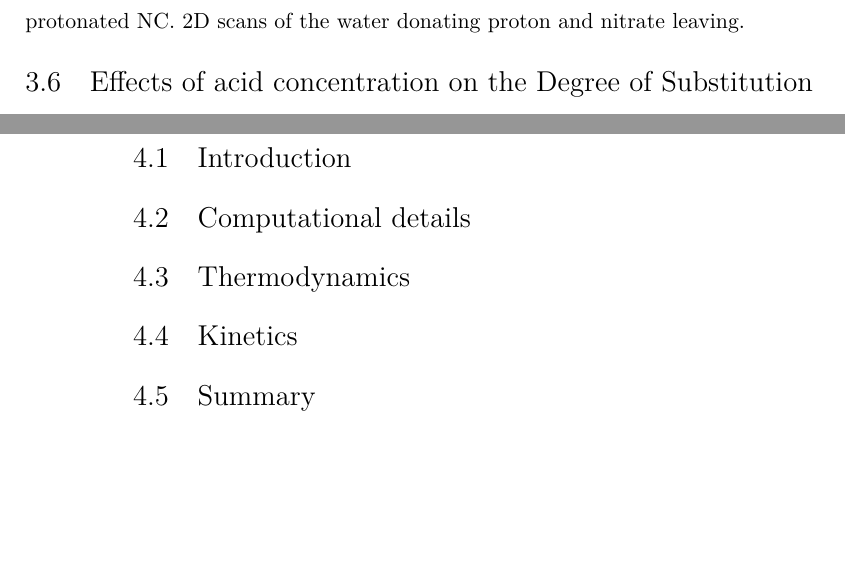
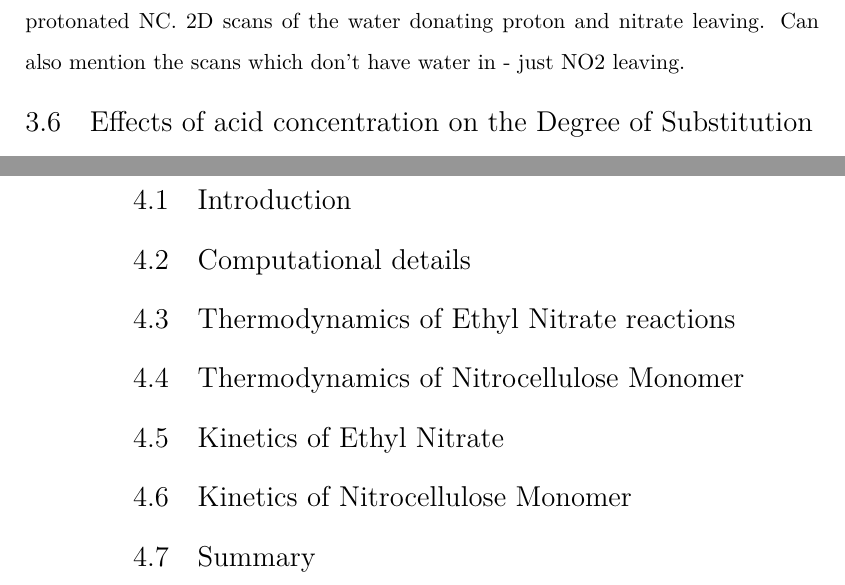
Before and after one commit to amyjolai/Thesis1_copy, a LaTeX thesis (Main.tex, which reads Chapter3.tex, Chapter4.tex): two parts of pages 27 and 28 of 34, joined at a grey line, cut so that both start at the same text, the shorter picture padded with empty space. Compiled offline with XeLaTeX.

Commit message:
Added some bits

```diff
--- a/Chapter3.tex
+++ b/Chapter3.tex
@@ -45,5 +45,6 @@ Scans of water approaching NC with the H coming off
 Different DFT functionals and HF and MP2 (?)
 Scans of the nitrate leaving the protonated NC. 2D scans of the water donating proton and nitrate leaving.
+Can also mention the scans which don't have water in - just NO2 leaving.
 
 
 
--- a/Chapter4.tex
+++ b/Chapter4.tex
@@ -5,8 +5,12 @@
 
 \section{Computational details}
 
-\section{Thermodynamics}
+\section{Thermodynamics of Ethyl Nitrate reactions}
 
-\section{Kinetics}
+\section{Thermodynamics of Nitrocellulose Monomer}
+
+\section{Kinetics of Ethyl Nitrate}
+
+\section{Kinetics of Nitrocellulose Monomer}
 
 \section{Summary}
```
Also changed, not shown: Chapter3.tex (2 more changed lines).
